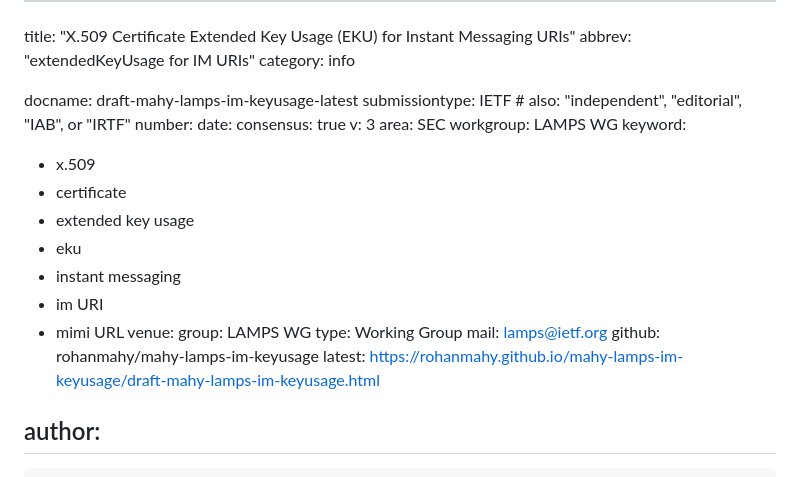
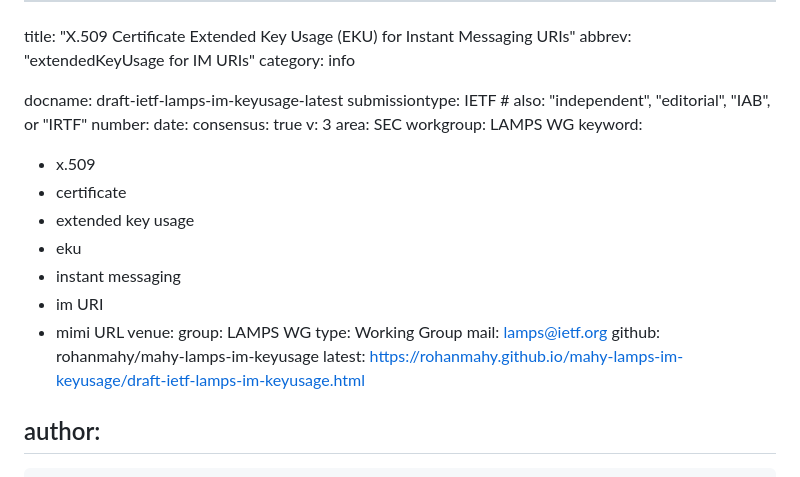
Before and after one commit to seanturner/mahy-lamps-im-keyusage, a Markdown page: draft-ietf-lamps-im-keyusage.md, the part around the change. Rendered like a GitHub page.

Commit message:
prep to submit as WG item

```diff
--- a/draft-mahy-lamps-im-keyusage.md
+++ b/draft-ietf-lamps-im-keyusage.md
@@ -3,7 +3,7 @@ title: "X.509 Certificate Extended Key Usage (EKU) for Instant Messaging URIs"
 abbrev: "extendedKeyUsage for IM URIs"
 category: info
 
-docname: draft-mahy-lamps-im-keyusage-latest
+docname: draft-ietf-lamps-im-keyusage-latest
 submissiontype: IETF  # also: "independent", "editorial", "IAB", or "IRTF"
 number:
 date:
@@ -24,7 +24,7 @@ venue:
   type: Working Group
   mail: lamps@ietf.org
   github: rohanmahy/mahy-lamps-im-keyusage
-  latest: https://rohanmahy.github.io/mahy-lamps-im-keyusage/draft-mahy-lamps-im-keyusage.html
+  latest: https://rohanmahy.github.io/mahy-lamps-im-keyusage/draft-ietf-lamps-im-keyusage.html
 
 author:
  -
```
